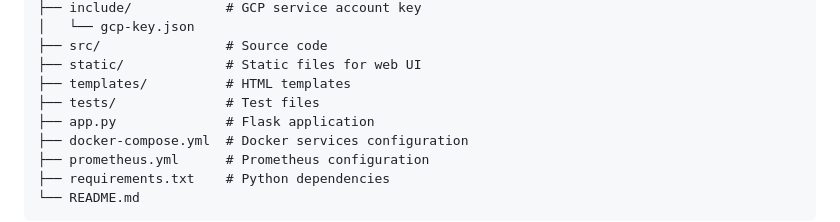
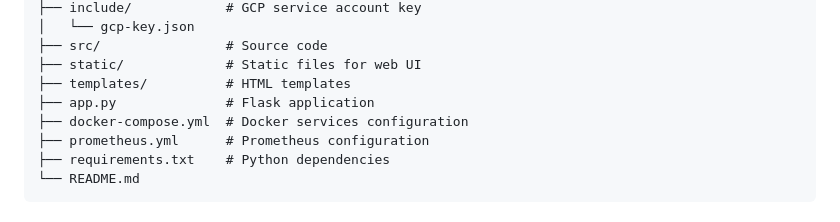
Before and after one commit to avnishs17/user_survival_prediction, a Markdown page: README.md, the part around the change. Drawn GitHub-style.

Commit message:
Pushed to remote repo

```diff
--- a/README.md
+++ b/README.md
@@ -289,7 +289,6 @@ titanic_survival_prediction/
 ├── src/                # Source code
 ├── static/             # Static files for web UI
 ├── templates/          # HTML templates
-├── tests/              # Test files
 ├── app.py              # Flask application
 ├── docker-compose.yml  # Docker services configuration
 ├── prometheus.yml      # Prometheus configuration
```
